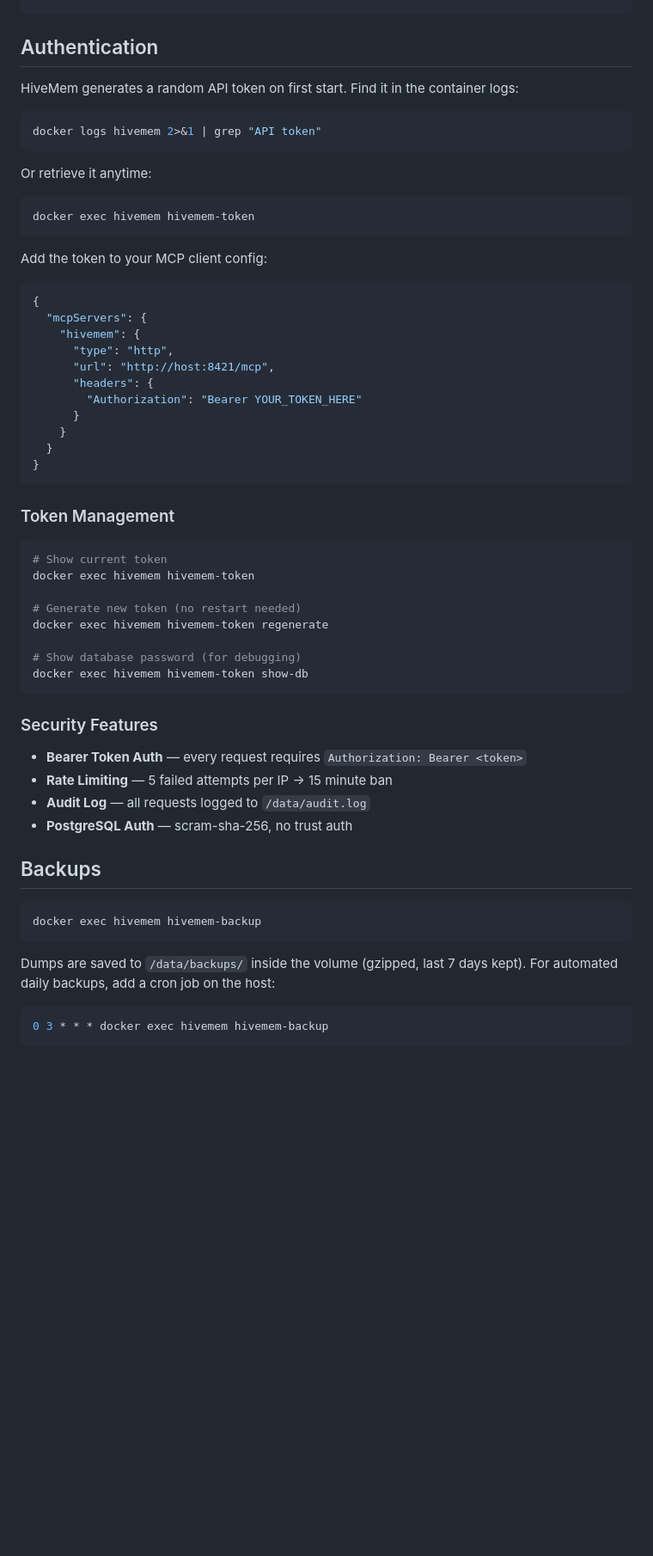
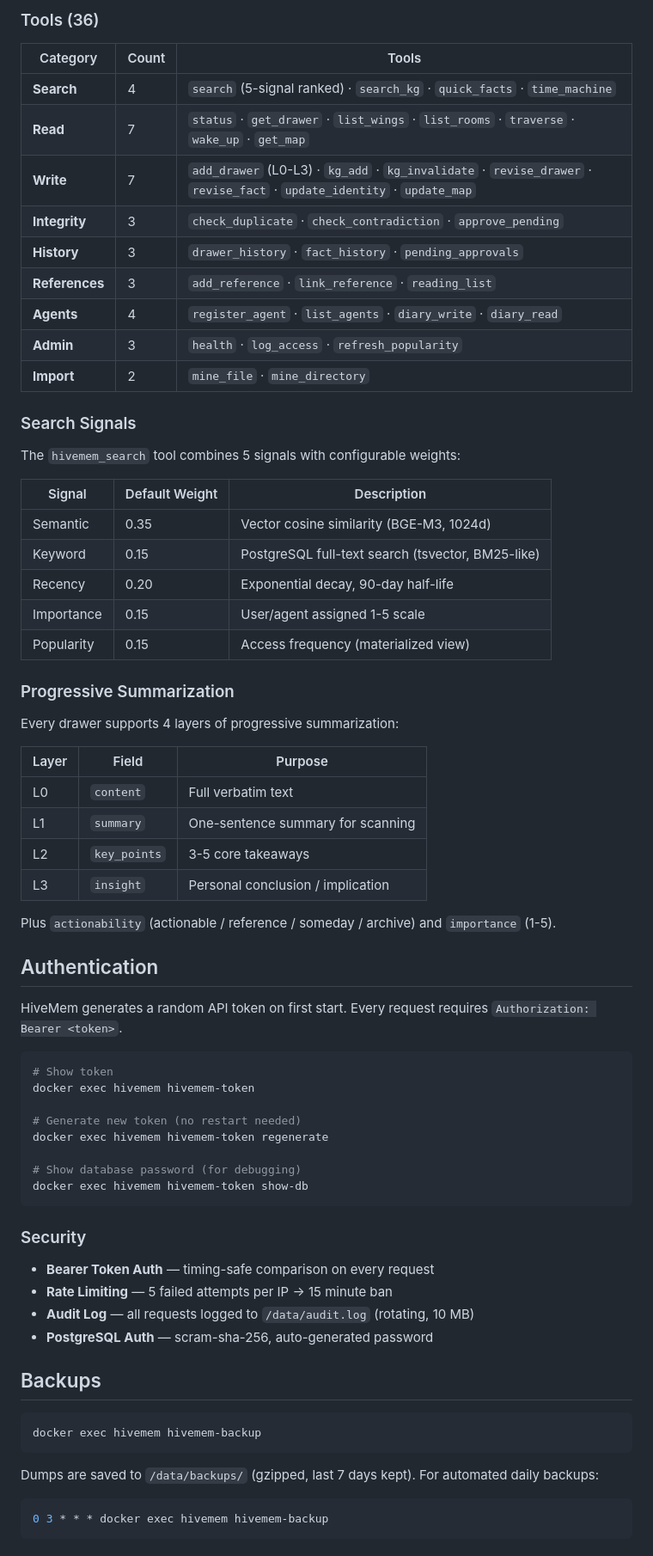
Before and after one commit to ufelmann/HiveMem, a Markdown page: README.md, the part around one of its changes. Shown at 86% size. GitHub-like rendering; blank space fills up the shorter version.

Commit message:
docs: comprehensive README update for v2 (36 tools, architecture, data model, search signals)

````diff
--- a/README.md
+++ b/README.md
@@ -123,37 +233,48 @@ docker exec hivemem python3 scripts/seed-identity.py
+### Tools (36)
+
+| Category | Count | Tools |
+|---|---|---|
+| **Search** | 4 | `search` (5-signal ranked) · `search_kg` · `quick_facts` · `time_machine` |
+| **Read** | 7 | `status` · `get_drawer` · `list_wings` · `list_rooms` · `traverse` · `wake_up` · `get_map` |
+| **Write** | 7 | `add_drawer` (L0-L3) · `kg_add` · `kg_invalidate` · `revise_drawer` · `revise_fact` · `update_identity` · `update_map` |
+| **Integrity** | 3 | `check_duplicate` · `check_contradiction` · `approve_pending` |
+| **History** | 3 | `drawer_history` · `fact_history` · `pending_approvals` |
+| **References** | 3 | `add_reference` · `link_reference` · `reading_list` |
+| **Agents** | 4 | `register_agent` · `list_agents` · `diary_write` · `diary_read` |
+| **Admin** | 3 | `health` · `log_access` · `refresh_popularity` |
+| **Import** | 2 | `mine_file` · `mine_directory` |
+
+### Search Signals
+
+The `hivemem_search` tool combines 5 signals with configurable weights:
+
+| Signal | Default Weight | Description |
+|---|---|---|
+| Semantic | 0.35 | Vector cosine similarity (BGE-M3, 1024d) |
+| Keyword | 0.15 | PostgreSQL full-text search (tsvector, BM25-like) |
+| Recency | 0.20 | Exponential decay, 90-day half-life |
+| Importance | 0.15 | User/agent assigned 1-5 scale |
+| Popularity | 0.15 | Access frequency (materialized view) |
+
+### Progressive Summarization
+
+Every drawer supports 4 layers of progressive summarization:
+
+| Layer | Field | Purpose |
+|---|---|---|
+| L0 | `content` | Full verbatim text |
+| L1 | `summary` | One-sentence summary for scanning |
+| L2 | `key_points` | 3-5 core takeaways |
+| L3 | `insight` | Personal conclusion / implication |
+
+Plus `actionability` (actionable / reference / someday / archive) and `importance` (1-5).
+
 ## Authentication
 
-HiveMem generates a random API token on first start. Find it in the container logs:
+HiveMem generates a random API token on first start. Every request requires `Authorization: Bearer <token>`.
 
 ```bash
-docker logs hivemem 2>&1 | grep "API token"
-```
-
-Or retrieve it anytime:
-
-```bash
-docker exec hivemem hivemem-token
-```
-
-Add the token to your MCP client config:
-
-```json
-{
-  "mcpServers": {
-    "hivemem": {
-      "type": "http",
-      "url": "http://host:8421/mcp",
-      "headers": {
-        "Authorization": "Bearer YOUR_TOKEN_HERE"
-      }
-    }
-  }
-}
-```
-
-### Token Management
-
-```bash
-# Show current token
+# Show token
 docker exec hivemem hivemem-token
 
 # Generate new token (no restart needed)
@@ -163,12 +284,12 @@ docker exec hivemem hivemem-token regenerate
 docker exec hivemem hivemem-token show-db
 ```
 
-### Security Features
+### Security
 
-- **Bearer Token Auth** — every request requires `Authorization: Bearer <token>`
+- **Bearer Token Auth** — timing-safe comparison on every request
 - **Rate Limiting** — 5 failed attempts per IP → 15 minute ban
-- **Audit Log** — all requests logged to `/data/audit.log`
-- **PostgreSQL Auth** — scram-sha-256, no trust auth
+- **Audit Log** — all requests logged to `/data/audit.log` (rotating, 10 MB)
+- **PostgreSQL Auth** — scram-sha-256, auto-generated password
 
 ## Backups
 
@@ -176,7 +297,7 @@ docker exec hivemem hivemem-token show-db
 docker exec hivemem hivemem-backup
 ```
 
-Dumps are saved to `/data/backups/` inside the volume (gzipped, last 7 days kept). For automated daily backups, add a cron job on the host:
+Dumps are saved to `/data/backups/` (gzipped, last 7 days kept). For automated daily backups:
 
 ```bash
 0 3 * * * docker exec hivemem hivemem-backup
````
Also changed, not shown: other parts of README.md (+156 -62 lines).
